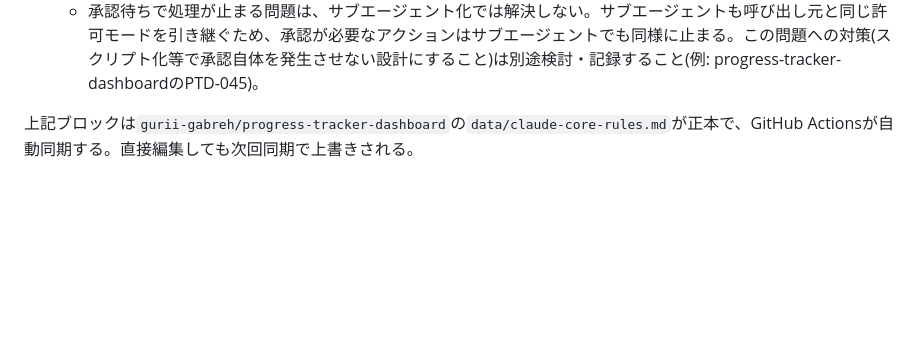
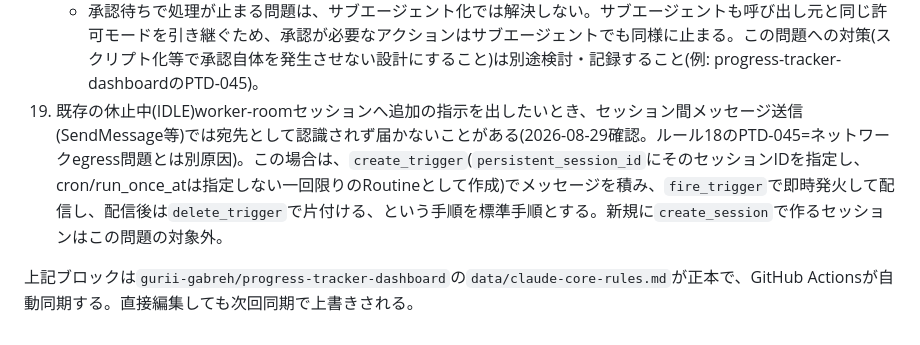
Before and after one commit to gurii-gabreh/Knowledge-Dashboard, a Markdown page: CLAUDE.md, the part around the change. Drawn GitHub-style; blank space fills up the shorter version.

Commit message:
chore: sync CLAUDE.md core rules from progress-tracker-dashboard [automated]

```diff
--- a/CLAUDE.md
+++ b/CLAUDE.md
@@ -53,6 +53,7 @@
     - 軽微な実装や調査など、同時並行で進めたほうが効率的なタスクが複数ある場合は、サブエージェント化して並列に実行すること。
     - 大きな実装など、時間のかかる作業は、従来通りCCRの別ルーム(worker-room)に依頼すること。
     - 承認待ちで処理が止まる問題は、サブエージェント化では解決しない。サブエージェントも呼び出し元と同じ許可モードを引き継ぐため、承認が必要なアクションはサブエージェントでも同様に止まる。この問題への対策(スクリプト化等で承認自体を発生させない設計にすること)は別途検討・記録すること(例: progress-tracker-dashboardのPTD-045)。
+19. 既存の休止中(IDLE)worker-roomセッションへ追加の指示を出したいとき、セッション間メッセージ送信(SendMessage等)では宛先として認識されず届かないことがある(2026-08-29確認。ルール18のPTD-045=ネットワークegress問題とは別原因)。この場合は、`create_trigger`(`persistent_session_id`にそのセッションIDを指定し、cron/run_once_atは指定しない一回限りのRoutineとして作成)でメッセージを積み、`fire_trigger`で即時発火して配信し、配信後は`delete_trigger`で片付ける、という手順を標準手順とする。新規に`create_session`で作るセッションはこの問題の対象外。
 <!-- CORE-RULES:END -->
 
 上記ブロックは`gurii-gabreh/progress-tracker-dashboard`の`data/claude-core-rules.md`が正本で、GitHub Actionsが自動同期する。直接編集しても次回同期で上書きされる。
```
